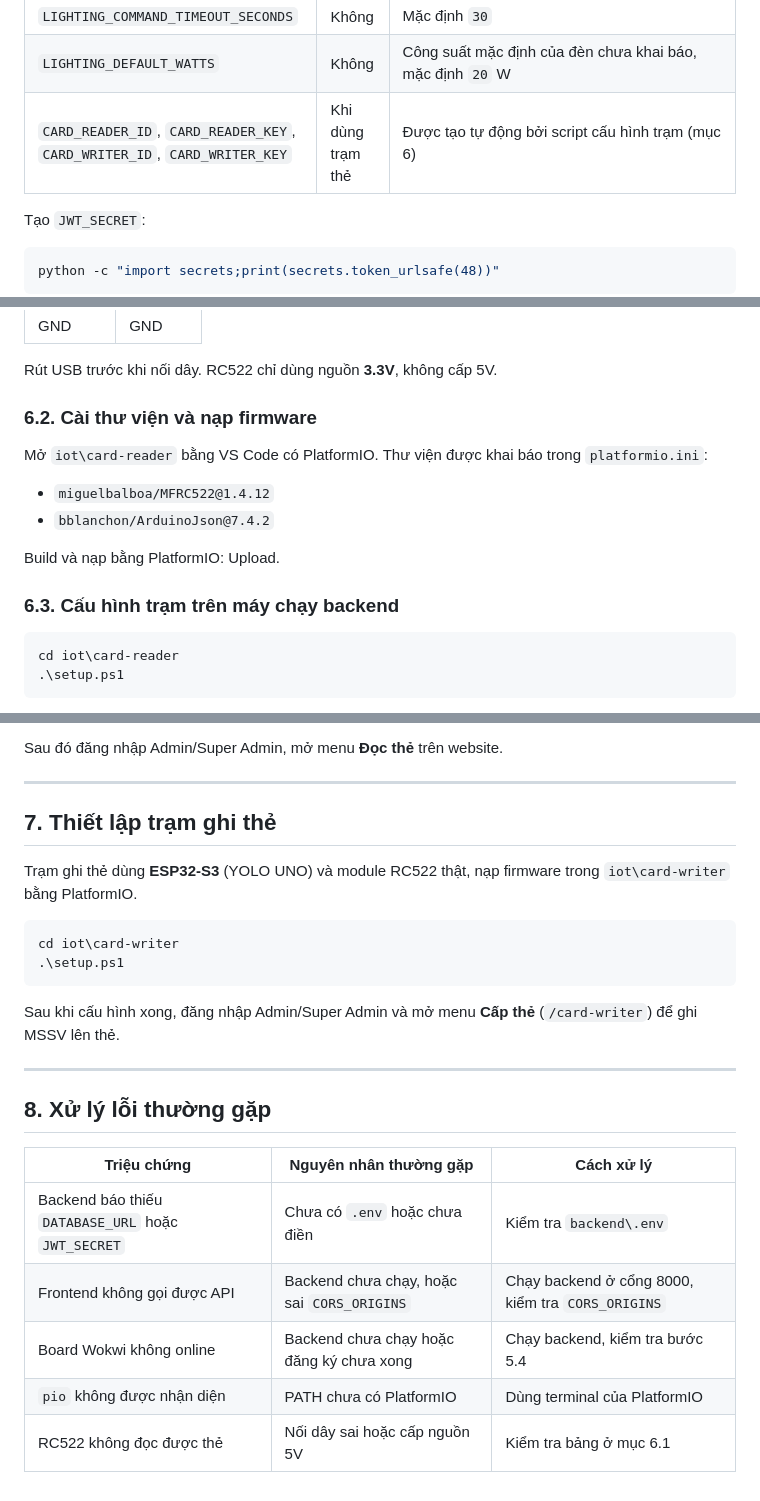
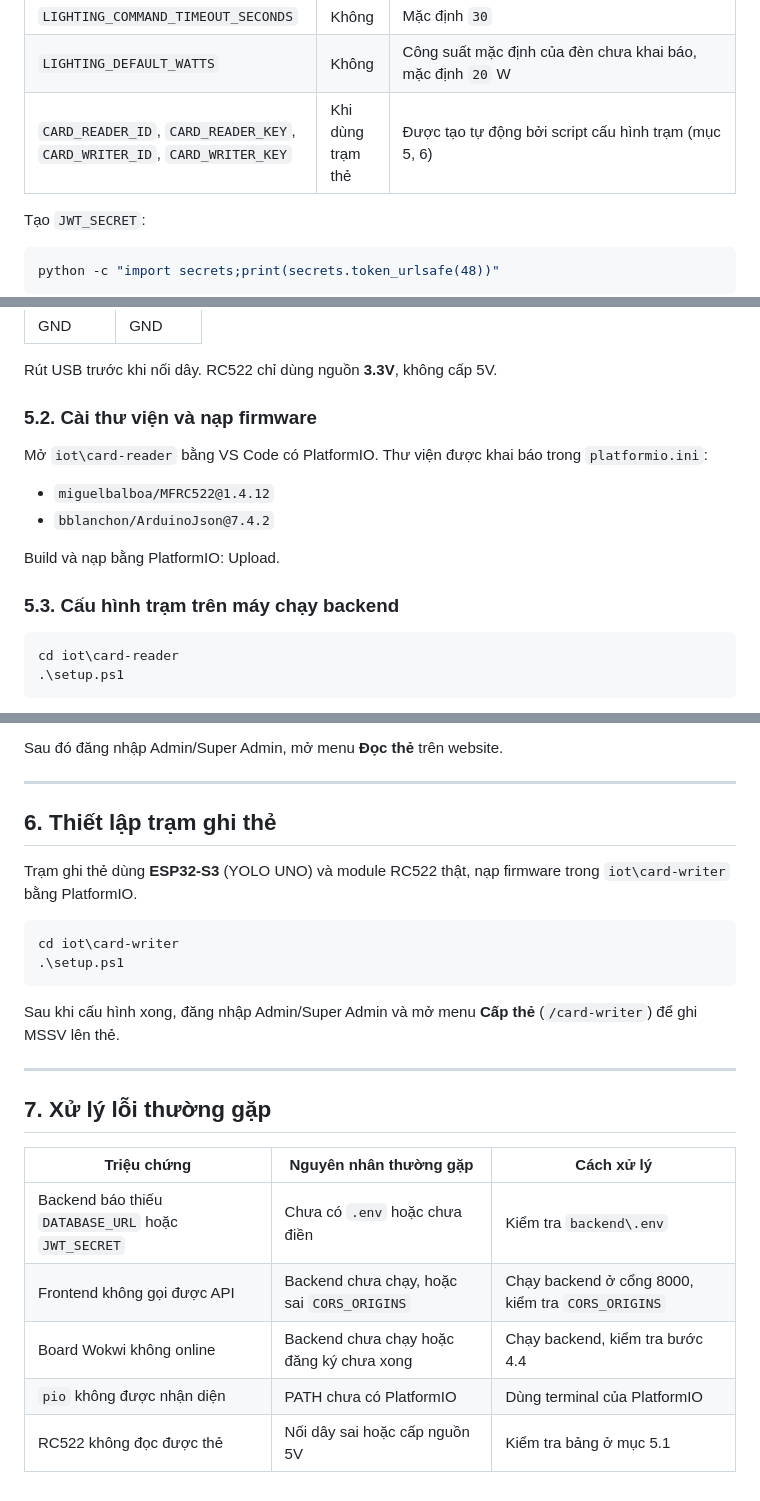
Before and after one commit to bminh10/GPPM_2026, a Markdown page: HUONG_DAN_CAI_DAT.md, 3 parts joined by grey strips. Drawn GitHub-style.

````diff
--- a/HUONG_DAN_CAI_DAT.md
+++ b/HUONG_DAN_CAI_DAT.md
@@ -47,7 +47,7 @@ Sao chép `backend\.env.example` thành `backend\.env`, rồi điền các giá
 | `LIGHTING_OFFLINE_SECONDS` | Không | Mặc định `30` |
 | `LIGHTING_COMMAND_TIMEOUT_SECONDS` | Không | Mặc định `30` |
 | `LIGHTING_DEFAULT_WATTS` | Không | Công suất mặc định của đèn chưa khai báo, mặc định `20` W |
-| `CARD_READER_ID`, `CARD_READER_KEY`, `CARD_WRITER_ID`, `CARD_WRITER_KEY` | Khi dùng trạm thẻ | Được tạo tự động bởi script cấu hình trạm (mục 6) |
+| `CARD_READER_ID`, `CARD_READER_KEY`, `CARD_WRITER_ID`, `CARD_WRITER_KEY` | Khi dùng trạm thẻ | Được tạo tự động bởi script cấu hình trạm (mục 5, 6) |
 
 Tạo `JWT_SECRET`:
 
@@ -236,7 +228,7 @@ Trạm đọc thẻ dùng **ESP32 NodeMCU-32S** và module **RC522**. Nối dây
 
 Rút USB trước khi nối dây. RC522 chỉ dùng nguồn **3.3V**, không cấp 5V.
 
-### 6.2. Cài thư viện và nạp firmware
+### 5.2. Cài thư viện và nạp firmware
 
 Mở `iot\card-reader` bằng VS Code có PlatformIO. Thư viện được khai báo trong `platformio.ini`:
 - `miguelbalboa/MFRC522@1.4.12`
@@ -244,7 +236,7 @@ Mở `iot\card-reader` bằng VS Code có PlatformIO. Thư viện được khai
 
 Build và nạp bằng PlatformIO: Upload.
 
-### 6.3. Cấu hình trạm trên máy chạy backend
+### 5.3. Cấu hình trạm trên máy chạy backend
 
 ```powershell
 cd iot\card-reader
@@ -261,7 +253,7 @@ Sau đó đăng nhập Admin/Super Admin, mở menu **Đọc thẻ** trên websi
 
 ---
 
-## 7. Thiết lập trạm ghi thẻ
+## 6. Thiết lập trạm ghi thẻ
 
 Trạm ghi thẻ dùng **ESP32-S3** (YOLO UNO) và module RC522 thật, nạp firmware trong `iot\card-writer` bằng PlatformIO.
 
@@ -274,12 +266,12 @@ Sau khi cấu hình xong, đăng nhập Admin/Super Admin và mở menu **Cấp
 
 ---
 
-## 8. Xử lý lỗi thường gặp
+## 7. Xử lý lỗi thường gặp
 
 | Triệu chứng | Nguyên nhân thường gặp | Cách xử lý |
 | --- | --- | --- |
 | Backend báo thiếu `DATABASE_URL` hoặc `JWT_SECRET` | Chưa có `.env` hoặc chưa điền | Kiểm tra `backend\.env` |
 | Frontend không gọi được API | Backend chưa chạy, hoặc sai `CORS_ORIGINS` | Chạy backend ở cổng 8000, kiểm tra `CORS_ORIGINS` |
-| Board Wokwi không online | Backend chưa chạy hoặc đăng ký chưa xong | Chạy backend, kiểm tra bước 5.4 |
+| Board Wokwi không online | Backend chưa chạy hoặc đăng ký chưa xong | Chạy backend, kiểm tra bước 4.4 |
 | `pio` không được nhận diện | PATH chưa có PlatformIO | Dùng terminal của PlatformIO |
-| RC522 không đọc được thẻ | Nối dây sai hoặc cấp nguồn 5V | Kiểm tra bảng ở mục 6.1 |
+| RC522 không đọc được thẻ | Nối dây sai hoặc cấp nguồn 5V | Kiểm tra bảng ở mục 5.1 |
````
Also changed, not shown: other parts of HUONG_DAN_CAI_DAT.md (+10 -18 lines).
